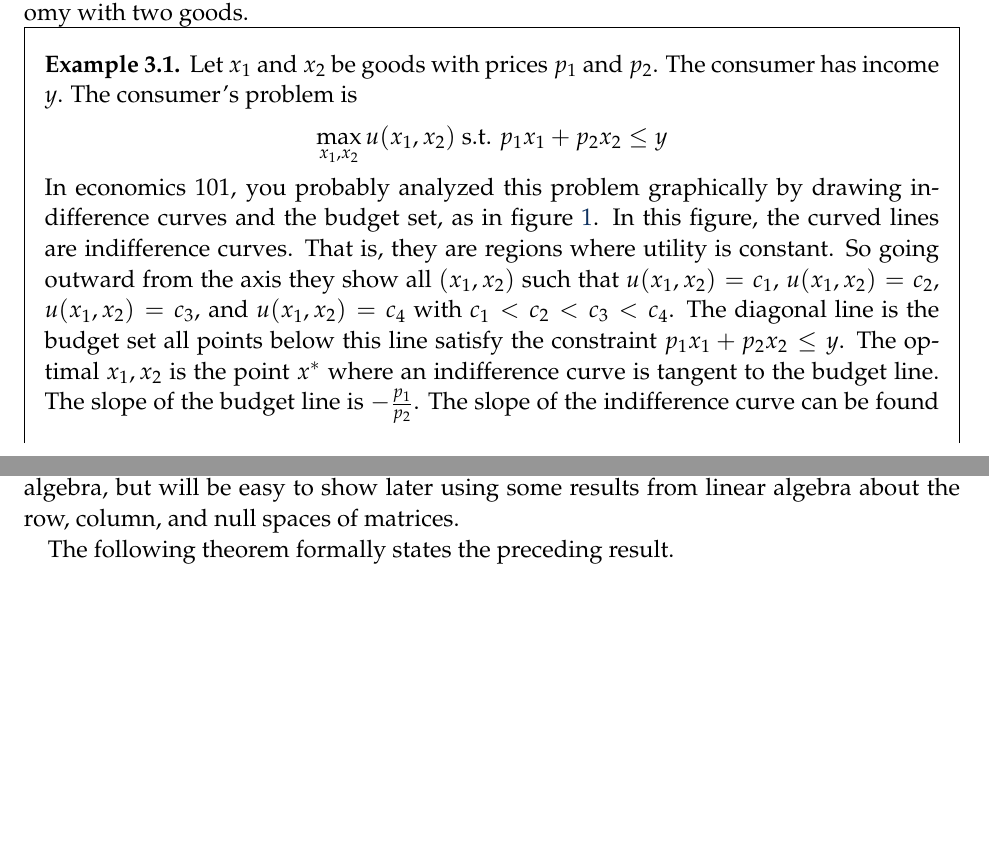
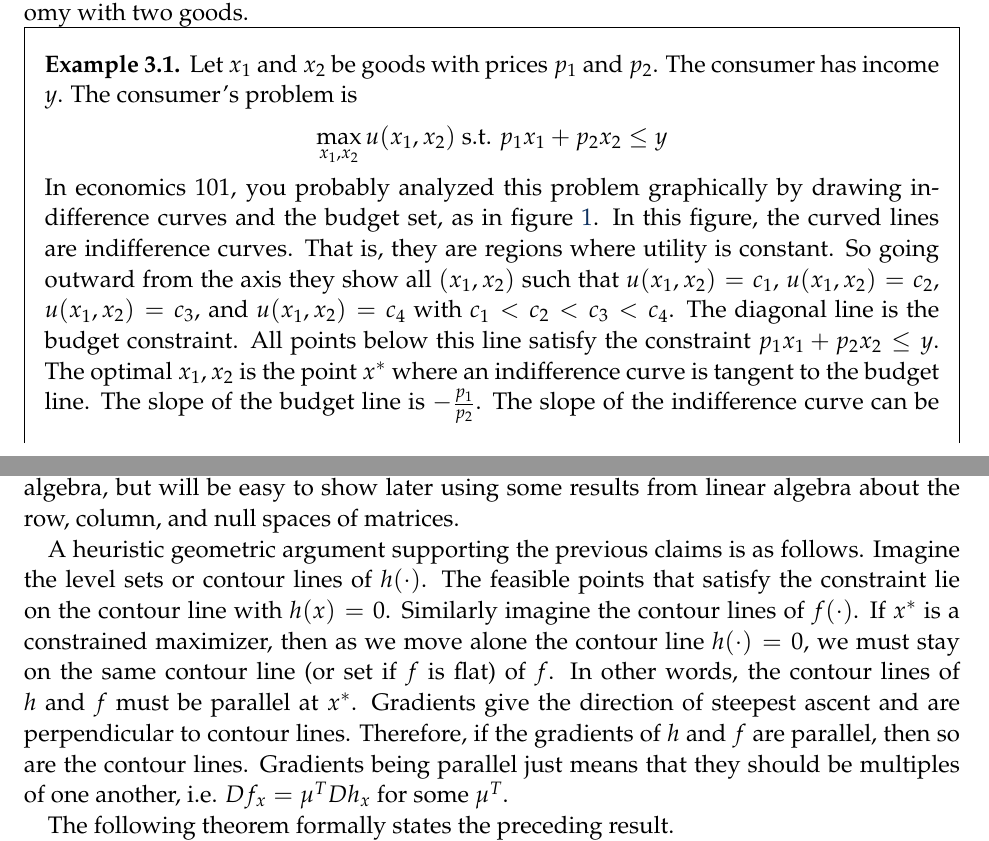
Before and after one commit to aminehadbi/econ101, a LaTeX paper (01-optimization/optimization-526.tex): two parts of pages 5 and 7 of 20, joined at a grey line, cut so that both start at the same text, the shorter picture padded with empty space. Compiled offline with pdfLaTeX.

Commit message:
Minor corrections to optimization notes.

```diff
--- a/01-optimization/optimization-526.tex
+++ b/01-optimization/optimization-526.tex
@@ -323,15 +324,16 @@ consumer in an economy with two goods.
   In economics 101, you probably analyzed this problem graphically by
   drawing indifference curves and the budget set, as in figure
   \ref{fig:indiff}. In this figure, the curved lines are indifference
-  curves. That is, they are regions where utility is constant. So going
-  outward from the axis they show all $(x_1,x_2)$ such that $u(x_1, x_2)
-  = c_1$, $u(x_1, x_2) = c_2$, $u(x_1, x_2) = c_3$, and $u(x_1, x_2) =
-  c_4$ with $c_1 < c_2 < c_3 < c_4$. The diagonal line is the budget set
-  all points below this line satisfy the constraint $p_1 x_1 + p_2 x_2
-  \leq y$. The optimal $x_1, x_2$ is the point $x^*$ where an
-  indifference curve is tangent to the budget line. The slope of the
-  budget line is $-\frac{p_1}{p_2}$. The slope of the indifference curve
-  can be found by implicitly differentiating,
+  curves. That is, they are regions where utility is constant. So
+  going outward from the axis they show all $(x_1,x_2)$ such that
+  $u(x_1, x_2) = c_1$, $u(x_1, x_2) = c_2$, $u(x_1, x_2) = c_3$, and
+  $u(x_1, x_2) = c_4$ with $c_1 < c_2 < c_3 < c_4$. The diagonal line
+  is the budget constraint. All points below this line satisfy the
+  constraint $p_1 x_1 + p_2 x_2 \leq y$. The optimal $x_1, x_2$ is the
+  point $x^*$ where an indifference curve is tangent to the budget
+  line. The slope of the budget line is $-\frac{p_1}{p_2}$. The slope
+  of the indifference curve can be found by implicitly
+  differentiating,
   \begin{align*}
     \frac{\partial u}{\partial x_1}(x^*) dx_1 + \frac{\partial
       u}{\partial x_2}(x^*) dx_2 = & 0 \\
@@ -424,6 +426,19 @@ or in matrix notation $Df_x = \mu^T Dh_x$. This is indeed true. It is
 tedious to show using algebra, but will be easy to show later using
 some results from linear algebra about the row, column, and null
 spaces of matrices.
+
+A heuristic geometric argument supporting the previous claims is as
+follows. Imagine the level sets or contour lines of $h(\cdot)$. The
+feasible points that satisfy the constraint lie on the contour line
+with $h(x) = 0$. Similarly imagine the contour lines of $f(\cdot)$. If
+$x^*$ is a constrained maximizer, then as we move alone the contour
+line $h(\cdot) = 0$, we must stay on the same contour line (or set if
+$f$ is flat) of $f$. In other words, the contour lines of $h$ and $f$
+must be parallel at $x^*$. Gradients give the direction of steepest
+ascent and are perpendicular to contour lines. Therefore, if the
+gradients of $h$ and $f$ are parallel, then so are the contour
+lines. Gradients being parallel just means that they should be
+multiples of one another, i.e.  $Df_x = \mu^T Dh_x$ for some $\mu^T$.
 
 The following theorem formally states the preceding result.
 \begin{theorem}[First order condition for maximization with equality
```
Also changed, not shown: 01-optimization/optimization-526.tex (65 more changed lines).
